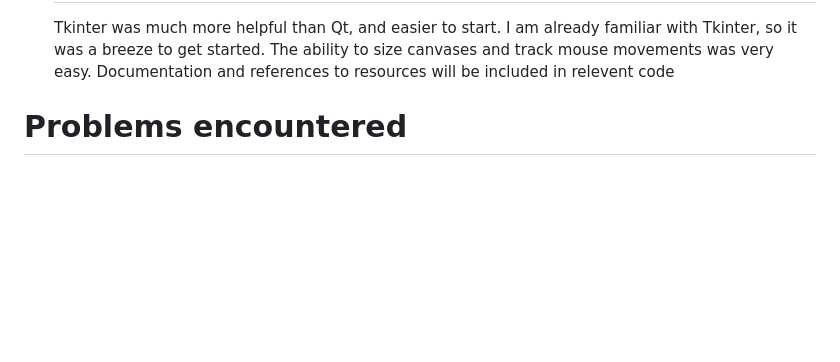
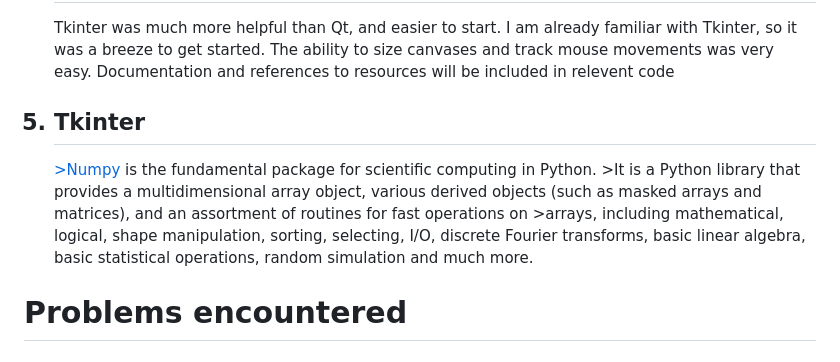
Before and after one commit to John-S-Reddick/resume-reference, a Markdown page: CIS4930 Novel User Interfaces/Project 1/readme.md, the part around the change. Rendered like a GitHub page; blank space fills up the shorter version.

```diff
--- a/CIS4930 Novel User Interfaces/Project 1/readme.md
+++ b/CIS4930 Novel User Interfaces/Project 1/readme.md
@@ -165,6 +165,12 @@ This project was created by John S. Reddick. The outline of the following projec
         Tkinter was much more helpful than Qt, and easier to start. I am already familiar with Tkinter, so it was a breeze to get started.
         The ability to size canvases and track mouse movements was very easy. Documentation and references to resources will be included in relevent code
     </li>
+    <a name="NumPy"/><h2><li> Tkinter</h2>
+        <a href="https://numpy.org/doc/stable/index.html#")>>Numpy</a>
+        is the fundamental package for scientific computing in Python.
+        >It is a Python library that provides a multidimensional array object, various derived objects (such as masked arrays and matrices), and an assortment of routines for fast operations on
+        >arrays, including mathematical, logical, shape manipulation, sorting, selecting, I/O, discrete Fourier transforms, basic linear algebra, basic statistical operations, random simulation and much more.
+    </li>
 </ol>
 
 <a name="problems-encountered"/>
```
